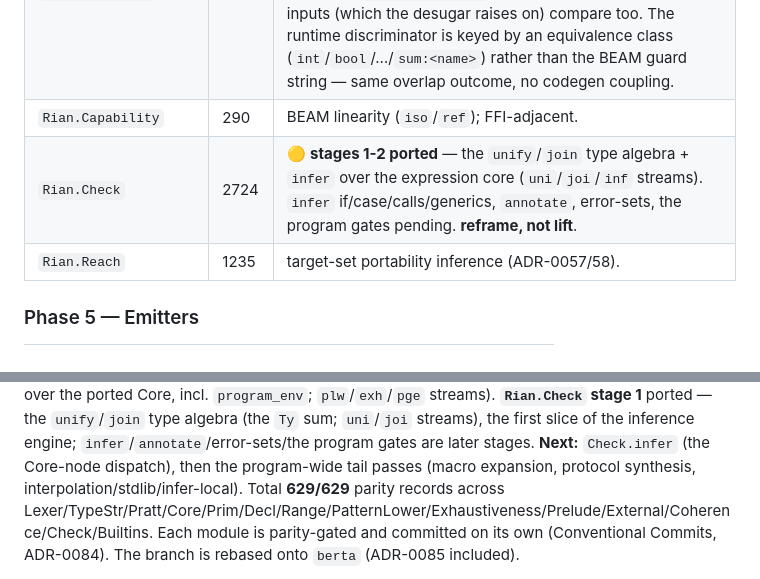
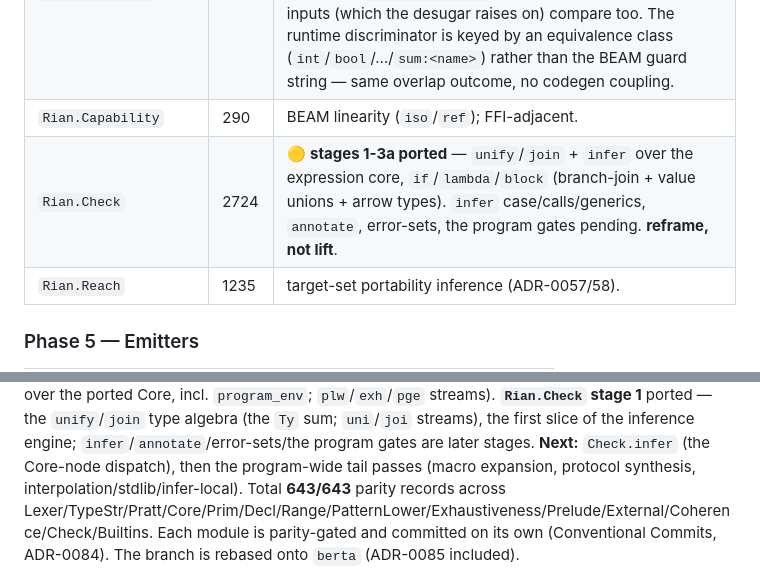
Before and after one commit to wstein/rian-lab, a Markdown page: docs/purescript-migration.md, 2 parts joined by grey strips. Rendered like a GitHub page.

Commit message:
docs: record Check stage 3a (if/lambda/block) in the roadmap
643/643. Next: case/calls/generics.

Co-Authored-By: Claude Opus 4.8 (1M context) <noreply@anthropic.com>

```diff
--- a/docs/purescript-migration.md
+++ b/docs/purescript-migration.md
@@ -92,7 +92,7 @@ what the Core oracle confirms over the surface form.
 | `Rian.Exhaustiveness` | 290  | ✅ ported — Maranget usefulness/witness/unreachable + `program_env` (`exh`/`pge` streams). |
 | `Rian.Coherence`      | ~240 | ✅ ported — protocol/impl coherence rules (ADR-0061 §5): unknown-protocol, method-set/arity, runtime-discriminator presence + non-overlap, duplicate. Pure pass over the parsed IR; parity-gated via the `coh` stream (8 records), serializing `rule:proto:type` synthesis-free so incoherent inputs (which the desugar raises on) compare too. The runtime discriminator is keyed by an equivalence class (`int`/`bool`/…/`sum:<name>`) rather than the BEAM guard string — same overlap outcome, no codegen coupling. |
 | `Rian.Capability`     | 290  | BEAM linearity (`iso`/`ref`); FFI-adjacent.     |
-| `Rian.Check`          | 2724 | 🟡 **stages 1-2 ported** — the `unify`/`join` type algebra + `infer` over the expression core (`uni`/`joi`/`inf` streams). `infer` if/case/calls/generics, `annotate`, error-sets, the program gates pending. **reframe, not lift**. |
+| `Rian.Check`          | 2724 | 🟡 **stages 1-3a ported** — `unify`/`join` + `infer` over the expression core, `if`/`lambda`/`block` (branch-join + value unions + arrow types). `infer` case/calls/generics, `annotate`, error-sets, the program gates pending. **reframe, not lift**. |
 | `Rian.Reach`          | 1235 | target-set portability inference (ADR-0057/58). |
 
 ### Phase 5 — Emitters
@@ -174,7 +174,7 @@ ported (Maranget usefulness over the ported Core, incl. `program_env`; `plw`/`ex
 streams), the first slice of the inference engine; `infer`/`annotate`/error-sets/the program
 gates are later stages. **Next:** `Check.infer` (the Core-node dispatch), then the program-wide
 tail passes (macro expansion, protocol synthesis, interpolation/stdlib/infer-local).
-Total **629/629** parity records across
+Total **643/643** parity records across
 Lexer/TypeStr/Pratt/Core/Prim/Decl/Range/PatternLower/Exhaustiveness/Prelude/External/Coherence/Check/Builtins.
 Each module is parity-gated and committed on its own
 (Conventional Commits, ADR-0084). The branch is rebased onto `berta` (ADR-0085 included).
```
